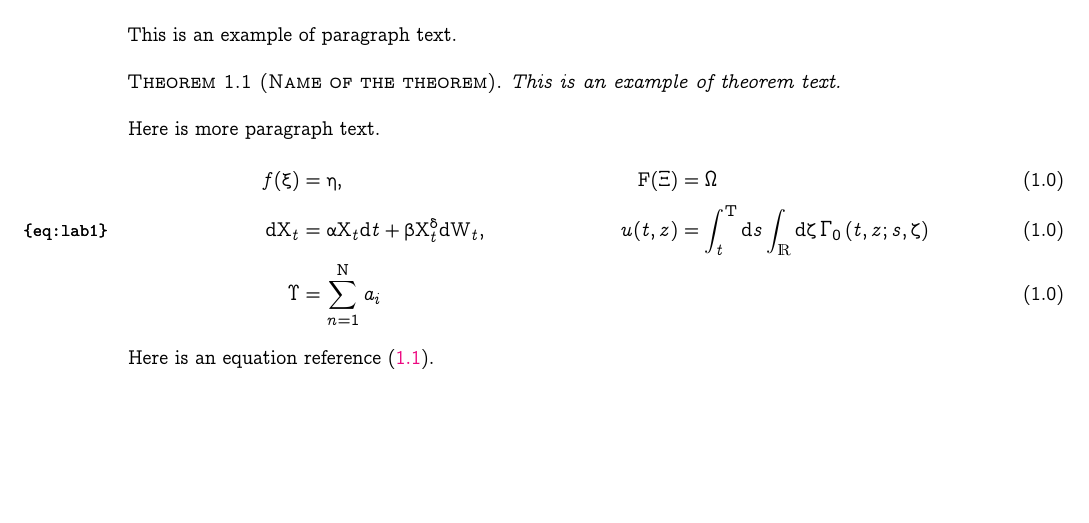
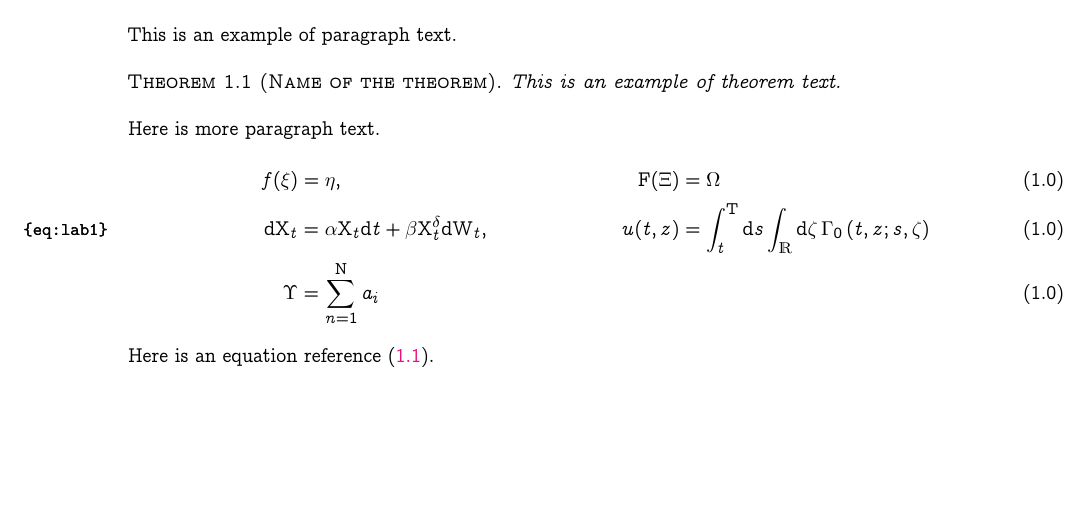
Before and after one commit to weston-barger/lorig-style, a LaTeX problem sheet (example_of_use.tex, which reads lorig.sty): part of the page, cut so that both start at the same text. Compiled offline with pdfLaTeX.

Commit message:
Fixed 'relsize' location.

```diff
--- a/example_of_use.tex
+++ b/example_of_use.tex
@@ -1,7 +1,7 @@
 
 \documentclass[10pt]{article}
 
-\usepackage[draft,lmacro,lgrgreek]{lorig}
+\usepackage[draft,lmacro]{lorig}
 
 \title{Title text}
 \author{Weston Barger \thanks{\textbf{email:} weston.barger@gmail.com}}
--- a/lorig.sty
+++ b/lorig.sty
@@ -121,6 +121,7 @@
 \fi
 
 \if@lgrgreek
+    \RequirePackage{relsize}
     \RequirePackage[LGRgreek,frenchmath]{mathastext}
     \MTgreekfont{lmtt} % no lgr lmvtt, so use lgr lmtt
     \Mathastext
@@ -230,7 +231,7 @@
 
 \renewcommand{\title}[1]{\def\@title {\scshape #1}}
 
-\usepackage{relsize}
+
 
 
 
```
